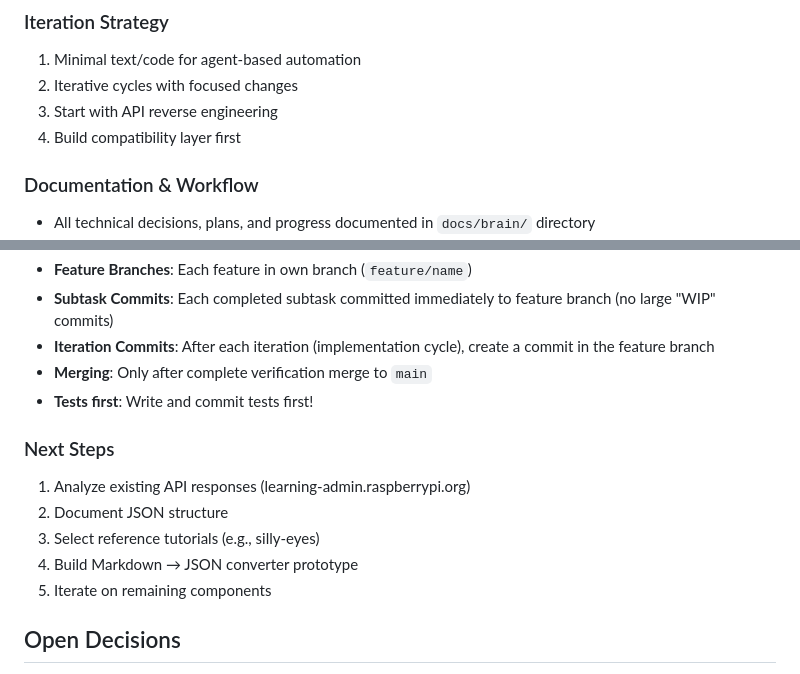
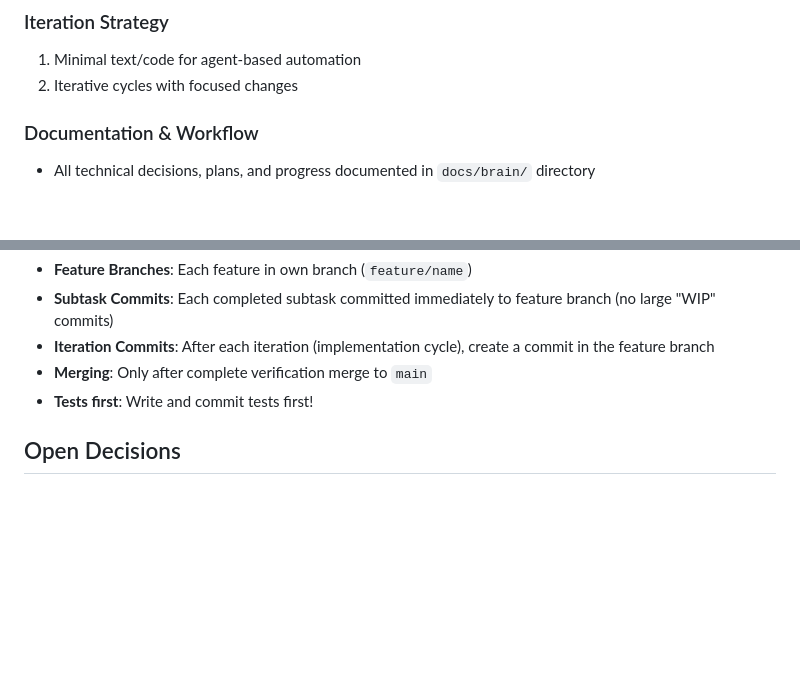
Before and after one commit to thoka/mdtutor, a Markdown page: docs/SPEC.md, 2 parts joined by grey strips. Drawn GitHub-style; blank space fills up the shorter version.

Commit message:
docs: cleanup SPEC.md iteration strategy

```diff
--- a/docs/SPEC.md
+++ b/docs/SPEC.md
@@ -121,8 +121,6 @@ The Vite dev server automatically configures its proxy to match the API server p
 ### Iteration Strategy
 1. Minimal text/code for agent-based automation
 2. Iterative cycles with focused changes
-3. Start with API reverse engineering
-4. Build compatibility layer first
 
 ### Documentation & Workflow
 - All technical decisions, plans, and progress documented in `docs/brain/` directory
@@ -140,13 +138,6 @@ The Vite dev server automatically configures its proxy to match the API server p
 - **Merging**: Only after complete verification merge to `main`
 - **Tests first**: Write and commit tests first!
 
-### Next Steps
-1. Analyze existing API responses (learning-admin.raspberrypi.org)
-2. Document JSON structure
-3. Select reference tutorials (e.g., silly-eyes)
-4. Build Markdown → JSON converter prototype
-5. Iterate on remaining components
-
 ## Open Decisions
 - Exact skill taxonomy and administration
 - Backend framework choice (Ruby preference noted)
```
